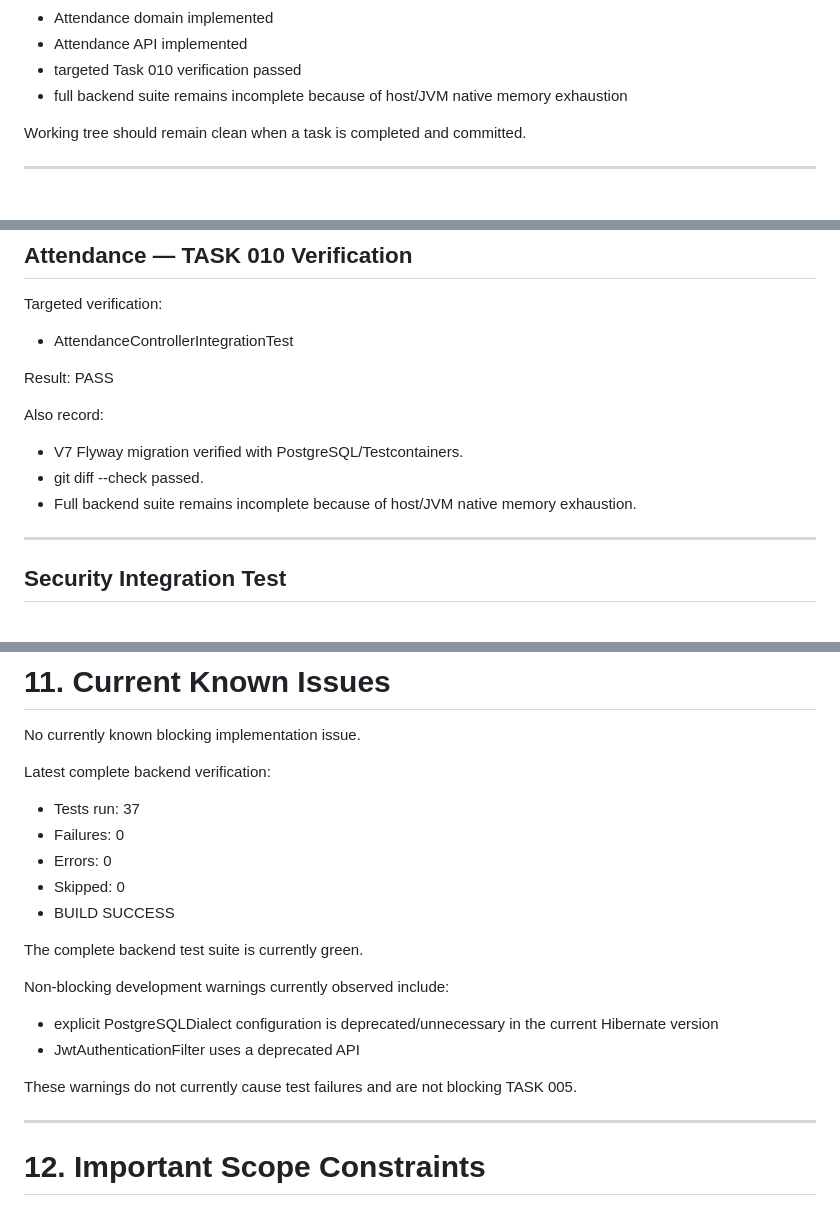
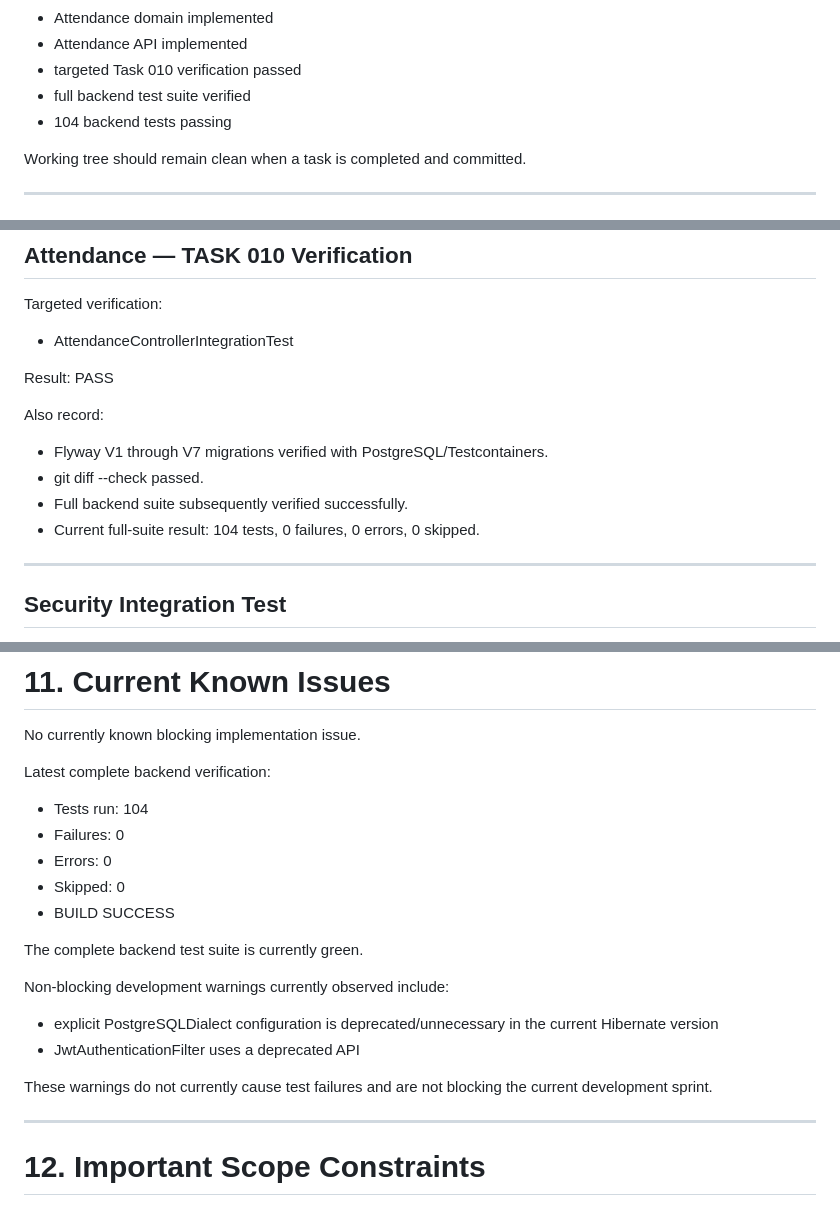
Before and after one commit to Daniel-Dadzie/school-management-system, a Markdown page: docs/DEVELOPMENT_STATUS.md, 3 parts joined by grey strips. Rendered like a GitHub page.

Commit message:
fix(docs): update development status with latest verification results and last updated date

```diff
--- a/docs/DEVELOPMENT_STATUS.md
+++ b/docs/DEVELOPMENT_STATUS.md
@@ -40,7 +40,8 @@ Current state:
 * Attendance domain implemented
 * Attendance API implemented
 * targeted Task 010 verification passed
-* full backend suite remains incomplete because of host/JVM native memory exhaustion
+* full backend test suite verified
+* 104 backend tests passing
 
 Working tree should remain clean when a task is completed and committed.
 
@@ -586,10 +588,10 @@ Result:
 PASS
 
 Also record:
-* V7 Flyway migration verified with PostgreSQL/Testcontainers.
+* Flyway V1 through V7 migrations verified with PostgreSQL/Testcontainers.
 * git diff --check passed.
-* Full backend suite remains incomplete because of host/JVM native memory exhaustion.
-
+* Full backend suite subsequently verified successfully.
+* Current full-suite result: 104 tests, 0 failures, 0 errors, 0 skipped.
 ---
 
 ## Security Integration Test
@@ -661,7 +663,7 @@ No currently known blocking implementation issue.
 
 Latest complete backend verification:
 
-* Tests run: 37
+* Tests run: 104
 * Failures: 0
 * Errors: 0
 * Skipped: 0
@@ -674,7 +676,7 @@ Non-blocking development warnings currently observed include:
 * explicit PostgreSQLDialect configuration is deprecated/unnecessary in the current Hibernate version
 * JwtAuthenticationFilter uses a deprecated API
 
-These warnings do not currently cause test failures and are not blocking TASK 005.
+These warnings do not currently cause test failures and are not blocking the current development sprint.
 
 ---
 
```
Also changed, not shown: other parts of docs/DEVELOPMENT_STATUS.md (+3 -2 lines).
